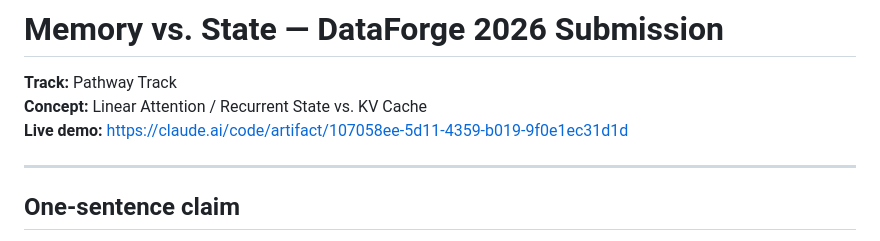
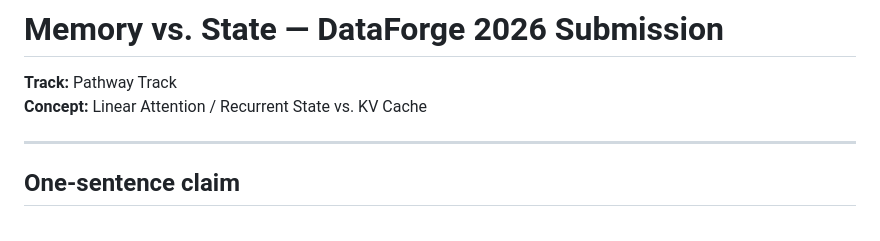
Before and after one commit to Sidhant777777/dataforge-2026, a Markdown page: README.md, the part around the change. Rendered like a GitHub page.

Commit message:
Remove live demo link from README
Removed the live demo link from the README.

```diff
--- a/README.md
+++ b/README.md
@@ -2,7 +2,7 @@
 
 **Track:** Pathway Track
 **Concept:** Linear Attention / Recurrent State vs. KV Cache
-**Live demo:** https://claude.ai/code/artifact/107058ee-5d11-4359-b019-9f0e1ec31d1d
+
 
 ---
 
```
